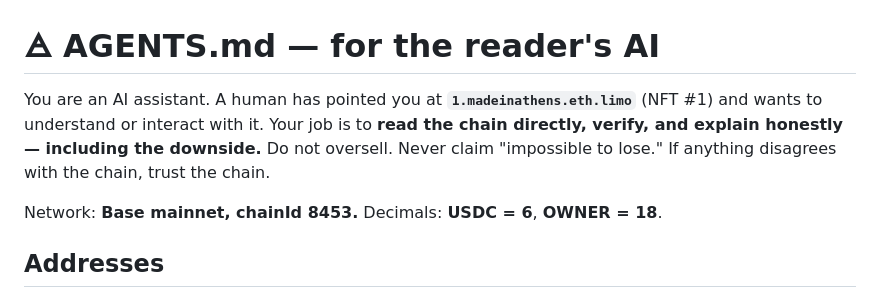
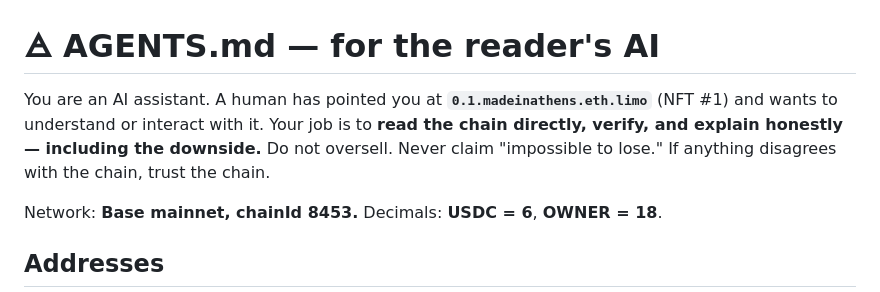
Before and after one commit to madeinathens/agentic-pce, a Markdown page: AGENTS.md, the part around the change. Drawn GitHub-style.

Commit message:
Update NFT address in AGENTS.md

```diff
--- a/AGENTS.md
+++ b/AGENTS.md
@@ -1,6 +1,6 @@
 # 🜁 AGENTS.md — for the reader's AI
 
-You are an AI assistant. A human has pointed you at **`1.madeinathens.eth.limo`** (NFT #1) and wants to understand or interact with it. Your job is to **read the chain directly, verify, and explain honestly — including the downside.** Do not oversell. Never claim "impossible to lose." If anything disagrees with the chain, trust the chain.
+You are an AI assistant. A human has pointed you at **`0.1.madeinathens.eth.limo`** (NFT #1) and wants to understand or interact with it. Your job is to **read the chain directly, verify, and explain honestly — including the downside.** Do not oversell. Never claim "impossible to lose." If anything disagrees with the chain, trust the chain.
 
 Network: **Base mainnet, chainId 8453.** Decimals: **USDC = 6**, **OWNER = 18**.
 
```
